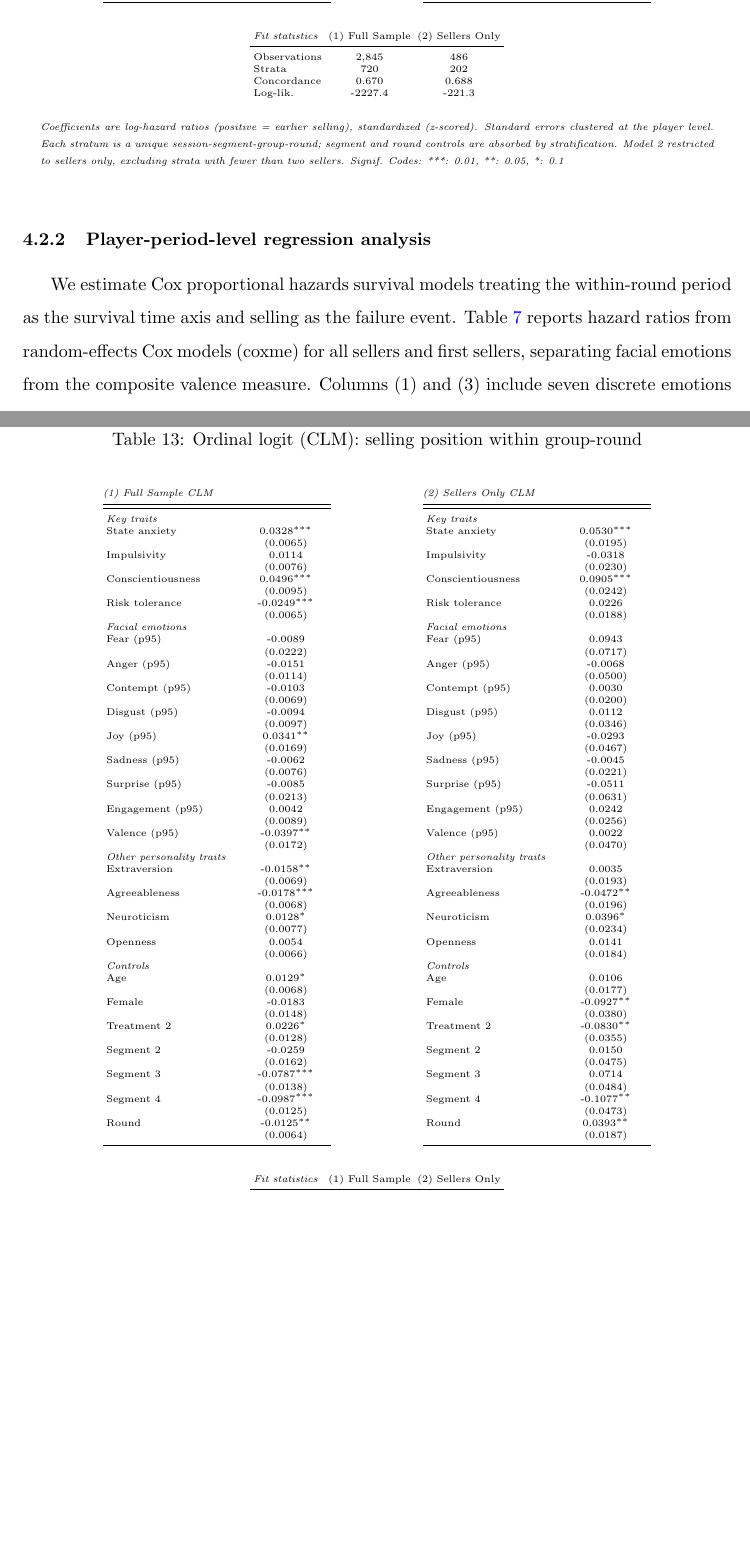
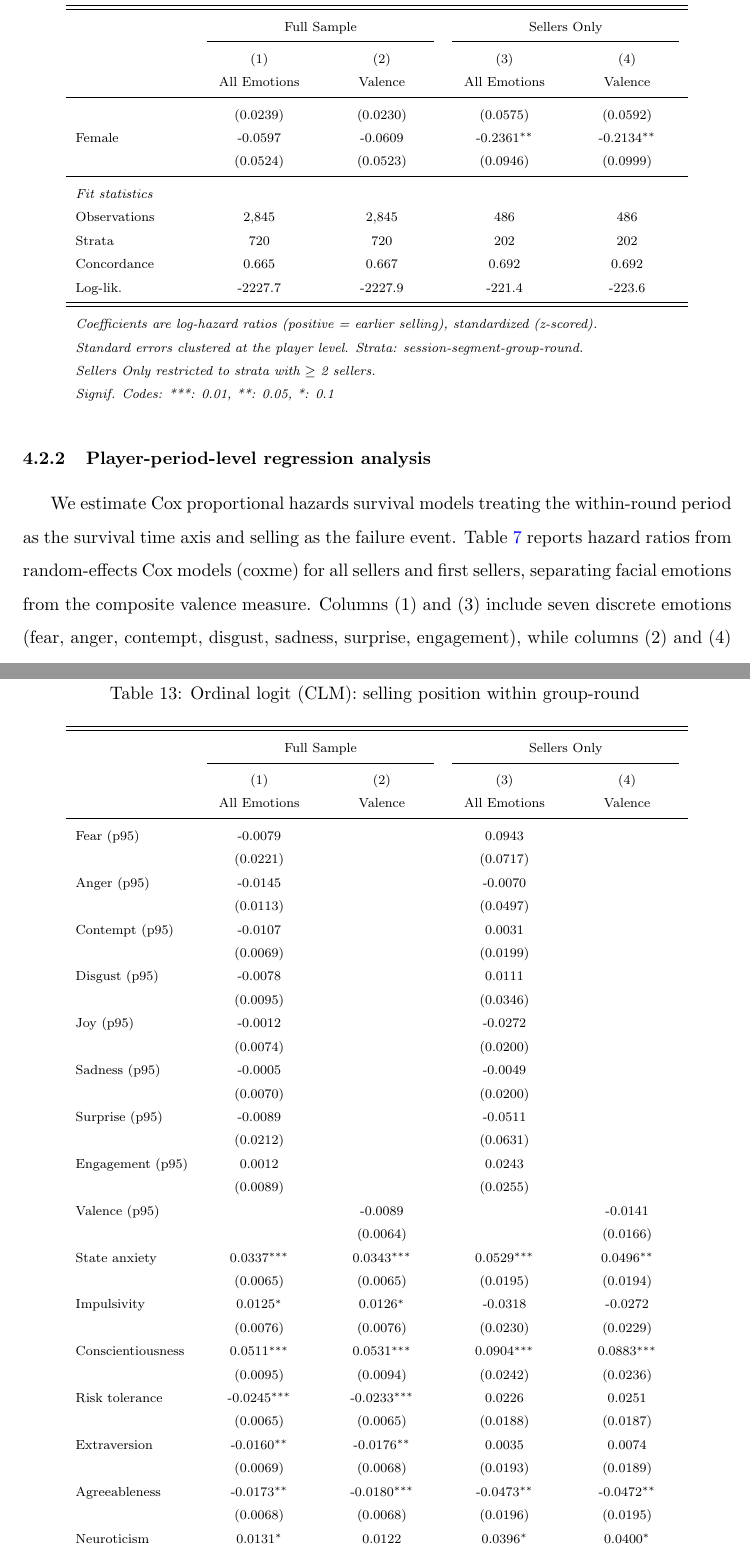
Before and after one commit to calebeynon/MarketRuns, a LaTeX document (analysis/paper/main.tex, which reads analysis/output/tables/ordinal_logit_selling_position.tex, analysis/output/tables/ro_logit_selling_position.tex): two parts of pages 13 and 38 of 48 before the commit and two parts of pages 14 and 38 of 49 after it, joined at a grey line, cut so that both start at the same text, the shorter picture padded with empty space. Compiled offline with pdfLaTeX.

Commit message:
Restructure Table 6 and Appendix F to 4-column longtable format (#80)
- Split ranked-order logit (Table 6) and CLM (Appendix F) from 2 models
  with all 9 emotions into 4 models: {Full Sample, Sellers Only} x
  {All Emotions, Valence}
- Convert both tables from minipage to longtable format matching Table 7
- Remove section headers; group all personality traits together
- Move unified selling regression (former Table 8) to Appendix C
- Remove table float wrappers in main.tex for longtable compatibility

Co-Authored-By: Claude Opus 4.6 <noreply@anthropic.com>

```diff
--- a/analysis/output/tables/ordinal_logit_selling_position.tex
+++ b/analysis/output/tables/ordinal_logit_selling_position.tex
@@ -1,124 +1,16 @@
 
-\begin{center}
 \begingroup
-\tiny
-\renewcommand{\arraystretch}{0.7}
-\setlength{\tabcolsep}{2pt}
-\begin{minipage}[t]{0.42\linewidth}
 \centering
-\begin{tabular}[t]{>{\raggedright\arraybackslash}p{2.8cm}>{\centering\arraybackslash}p{1.8cm}}
-\multicolumn{2}{@{}l}{\emph{(1) Full Sample CLM}} \\
+\scriptsize
+\setlength{\LTcapwidth}{\textwidth}
+\begin{longtable}{l*{4}{>{\centering\arraybackslash}p{2.2cm}}}
+\caption{Ordinal logit (CLM): selling position within group-round} \label{tab:ordinal_logit_selling_position} \\
    \midrule \midrule
-   \emph{Key traits} & \\
-   State anxiety            & 0.0328$^{***}$\\
-                            & (0.0065)\\
-   Impulsivity              & 0.0114\\
-                            & (0.0076)\\
-   Conscientiousness        & 0.0496$^{***}$\\
-                            & (0.0095)\\
-   Risk tolerance           & -0.0249$^{***}$\\
-                            & (0.0065)\\
-   \emph{Facial emotions} & \\
-   Fear (p95)               & -0.0089\\
-                            & (0.0222)\\
-   Anger (p95)              & -0.0151\\
-                            & (0.0114)\\
-   Contempt (p95)           & -0.0103\\
-                            & (0.0069)\\
-   Disgust (p95)            & -0.0094\\
-                            & (0.0097)\\
-   Joy (p95)                & 0.0341$^{**}$\\
-                            & (0.0169)\\
-   Sadness (p95)            & -0.0062\\
-                            & (0.0076)\\
-   Surprise (p95)           & -0.0085\\
-                            & (0.0213)\\
-   Engagement (p95)         & 0.0042\\
-                            & (0.0089)\\
-   Valence (p95)            & -0.0397$^{**}$\\
-                            & (0.0172)\\
-   \emph{Other personality traits} & \\
-   Extraversion             & -0.0158$^{**}$\\
-                            & (0.0069)\\
-   Agreeableness            & -0.0178$^{***}$\\
-                            & (0.0068)\\
-   Neuroticism              & 0.0128$^{*}$\\
-                            & (0.0077)\\
-   Openness                 & 0.0054\\
-                            & (0.0066)\\
-   \emph{Controls} & \\
-   Age                      & 0.0129$^{*}$\\
-                            & (0.0068)\\
-   Female                   & -0.0183\\
-                            & (0.0148)\\
-   Treatment 2              & 0.0226$^{*}$\\
-                            & (0.0128)\\
-   Segment 2                & -0.0259\\
-                            & (0.0162)\\
-   Segment 3                & -0.0787$^{***}$\\
-                            & (0.0138)\\
-   Segment 4                & -0.0987$^{***}$\\
-                            & (0.0125)\\
-   Round                    & -0.0125$^{**}$\\
-                            & (0.0064)\\
+   & \multicolumn{2}{c}{Full Sample} & \multicolumn{2}{c}{Sellers Only} \\
+   \cmidrule(lr){2-3} \cmidrule(lr){4-5}
+   & (1) & (2) & (3) & (4) \\
+   & All Emotions & Valence & All Emotions & Valence \\
    \midrule
-\end{tabular}
-\end{minipage}%
-\hspace{1.5em}
-\begin{minipage}[t]{0.42\linewidth}
-\centering
-\begin{tabular}[t]{>{\raggedright\arraybackslash}p{2.8cm}>{\centering\arraybackslash}p{1.8cm}}
-\multicolumn{2}{@{}l}{\emph{(2) Sellers Only CLM}} \\
+\endfirsthead
+\multicolumn{5}{l}{\emph{(continued)}} \\
    \midrule \midrule
-   \emph{Key traits} & \\
-   State anxiety            & 0.0530$^{***}$\\
-                            & (0.0195)\\
-   Impulsivity              & -0.0318\\
-                            & (0.0230)\\
-   Conscientiousness        & 0.0905$^{***}$\\
-                            & (0.0242)\\
-   Risk tolerance           & 0.0226\\
-                            & (0.0188)\\
-   \emph{Facial emotions} & \\
-   Fear (p95)               & 0.0943\\
-                            & (0.0717)\\
-   Anger (p95)              & -0.0068\\
-                            & (0.0500)\\
-   Contempt (p95)           & 0.0030\\
-                            & (0.0200)\\
-   Disgust (p95)            & 0.0112\\
-                            & (0.0346)\\
-   Joy (p95)                & -0.0293\\
-                            & (0.0467)\\
-   Sadness (p95)            & -0.0045\\
-                            & (0.0221)\\
-   Surprise (p95)           & -0.0511\\
-                            & (0.0631)\\
-   Engagement (p95)         & 0.0242\\
-                            & (0.0256)\\
-   Valence (p95)            & 0.0022\\
-                            & (0.0470)\\
-   \emph{Other personality traits} & \\
-   Extraversion             & 0.0035\\
-                            & (0.0193)\\
-   Agreeableness            & -0.0472$^{**}$\\
-                            & (0.0196)\\
-   Neuroticism              & 0.0396$^{*}$\\
-                            & (0.0234)\\
-   Openness                 & 0.0141\\
-                            & (0.0184)\\
-   \emph{Controls} & \\
-   Age                      & 0.0106\\
-                            & (0.0177)\\
-   Female                   & -0.0927$^{**}$\\
-                            & (0.0380)\\
-   Treatment 2              & -0.0830$^{**}$\\
-                            & (0.0355)\\
-   Segment 2                & 0.0150\\
-                            & (0.0475)\\
-   Segment 3                & 0.0714\\
-                            & (0.0484)\\
-   Segment 4                & -0.1077$^{**}$\\
-                            & (0.0473)\\
-   Round                    & 0.0393$^{**}$\\
-                            & (0.0187)\\
@@ -125,11 +21,3 @@
    \midrule
-\end{tabular}
-\end{minipage}
-
-\vspace{0.1em}
-\begin{center}
-\begin{tabular}{lcc}
-   \emph{Fit statistics} & (1) Full Sample & (2) Sellers Only \\
+\endhead
    \midrule
-   Model & CLM & CLM \\
-   Observations & 2,845 & 659 \\
@@ -148,0 +27,33 @@
+   Fear (p95)                & -0.0079 &  & 0.0943 &  \\
+                             & (0.0221) &  & (0.0717) &  \\
+   Anger (p95)               & -0.0145 &  & -0.0070 &  \\
+                             & (0.0113) &  & (0.0497) &  \\
+   Contempt (p95)            & -0.0107 &  & 0.0031 &  \\
+                             & (0.0069) &  & (0.0199) &  \\
+   Disgust (p95)             & -0.0078 &  & 0.0111 &  \\
+                             & (0.0095) &  & (0.0346) &  \\
+   Joy (p95)                 & -0.0012 &  & -0.0272 &  \\
+                             & (0.0074) &  & (0.0200) &  \\
+   Sadness (p95)             & -0.0005 &  & -0.0049 &  \\
+                             & (0.0070) &  & (0.0200) &  \\
+   Surprise (p95)            & -0.0089 &  & -0.0511 &  \\
+                             & (0.0212) &  & (0.0631) &  \\
+   Engagement (p95)          & 0.0012 &  & 0.0243 &  \\
+                             & (0.0089) &  & (0.0255) &  \\
+   Valence (p95)             &  & -0.0089 &  & -0.0141 \\
+                             &  & (0.0064) &  & (0.0166) \\
+   State anxiety             & 0.0337$^{***}$ & 0.0343$^{***}$ & 0.0529$^{***}$ & 0.0496$^{**}$ \\
+                             & (0.0065) & (0.0065) & (0.0195) & (0.0194) \\
+   Impulsivity               & 0.0125$^{*}$ & 0.0126$^{*}$ & -0.0318 & -0.0272 \\
+                             & (0.0076) & (0.0076) & (0.0230) & (0.0229) \\
+   Conscientiousness         & 0.0511$^{***}$ & 0.0531$^{***}$ & 0.0904$^{***}$ & 0.0883$^{***}$ \\
+                             & (0.0095) & (0.0094) & (0.0242) & (0.0236) \\
+   Risk tolerance            & -0.0245$^{***}$ & -0.0233$^{***}$ & 0.0226 & 0.0251 \\
+                             & (0.0065) & (0.0065) & (0.0188) & (0.0187) \\
+   Extraversion              & -0.0160$^{**}$ & -0.0176$^{**}$ & 0.0035 & 0.0074 \\
+                             & (0.0069) & (0.0068) & (0.0193) & (0.0189) \\
+   Agreeableness             & -0.0173$^{**}$ & -0.0180$^{***}$ & -0.0473$^{**}$ & -0.0472$^{**}$ \\
+                             & (0.0068) & (0.0068) & (0.0196) & (0.0195) \\
+   Neuroticism               & 0.0131$^{*}$ & 0.0122 & 0.0396$^{*}$ & 0.0400$^{*}$ \\
+                             & (0.0077) & (0.0077) & (0.0234) & (0.0234) \\
+   Openness                  & 0.0045 & 0.0055 & 0.0142 & 0.0158 \\
@@ -148,0 +85,2 @@
+\end{longtable}
+\par\endgroup
--- a/analysis/output/tables/ro_logit_selling_position.tex
+++ b/analysis/output/tables/ro_logit_selling_position.tex
@@ -53 +8,0 @@
-                            & (0.0525)\\
@@ -62 +15,2 @@
+\multicolumn{5}{l}{\emph{(continued)}} \\
    \midrule \midrule
@@ -104,26 +17,10 @@
-                            & (0.0933)\\
+   & \multicolumn{2}{c}{Full Sample} & \multicolumn{2}{c}{Sellers Only} \\
+   \cmidrule(lr){2-3} \cmidrule(lr){4-5}
+   & (1) & (2) & (3) & (4) \\
+   & All Emotions & Valence & All Emotions & Valence \\
    \midrule
-\end{tabular}
-\end{minipage}
-
-\vspace{0.1em}
-\begin{center}
-\begin{tabular}{lcc}
-   \emph{Fit statistics} & (1) Full Sample & (2) Sellers Only \\
+\endhead
    \midrule
-   Observations & 2,845 & 486 \\
-   Strata & 720 & 202 \\
-   Concordance & 0.670 & 0.688 \\
-   Log-lik. & -2227.4 & -221.3 \\
-\end{tabular}
-\end{center}
-\vspace{0.1em}
-\begin{minipage}{0.95\linewidth}
-\tiny
-\emph{Coefficients are log-hazard ratios (positive = earlier selling), standardized (z-scored). Standard errors clustered at the player level.}
-\emph{Each stratum is a unique session-segment-group-round; segment and round controls are absorbed by stratification.}
-\emph{Model 2 restricted to sellers only, excluding strata with fewer than two sellers.}
-\emph{Signif. Codes: ***: 0.01, **: 0.05, *: 0.1}
-\end{minipage}
-\endgroup
-\end{center}
+   \multicolumn{5}{r}{\emph{continued on next page}} \\
+\endfoot
+\endlastfoot
@@ -129,0 +62,16 @@
+                            & (0.0239) & (0.0230) & (0.0575) & (0.0592) \\
+   Female                   & -0.0597 & -0.0609 & -0.2361$^{**}$ & -0.2134$^{**}$ \\
+                            & (0.0524) & (0.0523) & (0.0946) & (0.0999) \\
+   \midrule
+   \emph{Fit statistics} & & & & \\
+   Observations             & 2,845 & 2,845 & 486 & 486 \\
+   Strata                   & 720 & 720 & 202 & 202 \\
+   Concordance              & 0.665 & 0.667 & 0.692 & 0.692 \\
+   Log-lik.                 & -2227.7 & -2227.9 & -221.4 & -223.6 \\
+   \midrule \midrule
+   \multicolumn{5}{l}{\emph{Coefficients are log-hazard ratios (positive = earlier selling), standardized (z-scored).}} \\
+   \multicolumn{5}{l}{\emph{Standard errors clustered at the player level. Strata: session-segment-group-round.}} \\
+   \multicolumn{5}{l}{\emph{Sellers Only restricted to strata with $\geq$ 2 sellers.}} \\
+   \multicolumn{5}{l}{\emph{Signif. Codes: ***: 0.01, **: 0.05, *: 0.1}} \\
+\end{longtable}
+\par\endgroup
--- a/analysis/paper/main.tex
+++ b/analysis/paper/main.tex
@@ -322,13 +322,8 @@ Rank‐ordered logit model. individual ranks in a group (strata).  Traits. Emoti
 
 
 \clearpage
-% Ranked-order logit table (standalone)
-\begin{table}[H]
-  \centering
-  \caption{Ranked-order logit: selling position within group-round}
-  \label{tab:ro_logit_selling_position}
-  \input{ro_logit_selling_position}
-\end{table}
+% Ranked-order logit table (longtable with built-in caption/label)
+\input{ro_logit_selling_position}
 
 \subsubsection{Player-period-level regression analysis}
 
@@ -469,12 +466,8 @@ Herding
 
 \section*{Appendix F. CLM Robustness Check}
 
-\begin{table}[H]
-  \centering
-  \caption{Ordinal logit (CLM): selling position within group-round}
-  \label{tab:ordinal_logit_selling_position}
-  \input{ordinal_logit_selling_position}
-\end{table}
+% Ordinal logit table (longtable with built-in caption/label)
+\input{ordinal_logit_selling_position}
 
 \newpage
 
```
Also changed, not shown: analysis/output/tables/ordinal_logit_selling_position.tex (45 more changed lines), analysis/output/tables/ro_logit_selling_position.tex (140 more changed lines), analysis/paper/main.tex (8 more changed lines), 2 other files.
